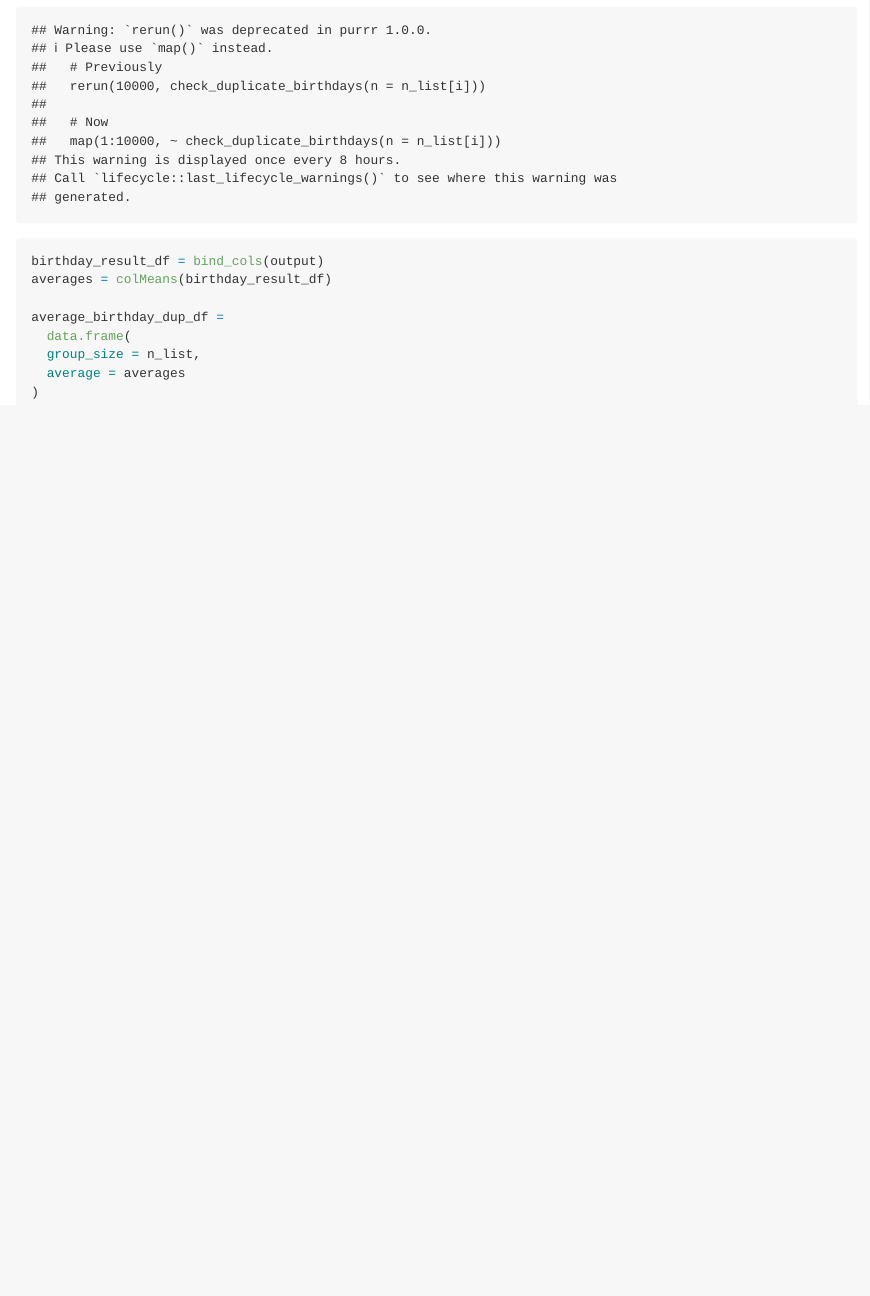
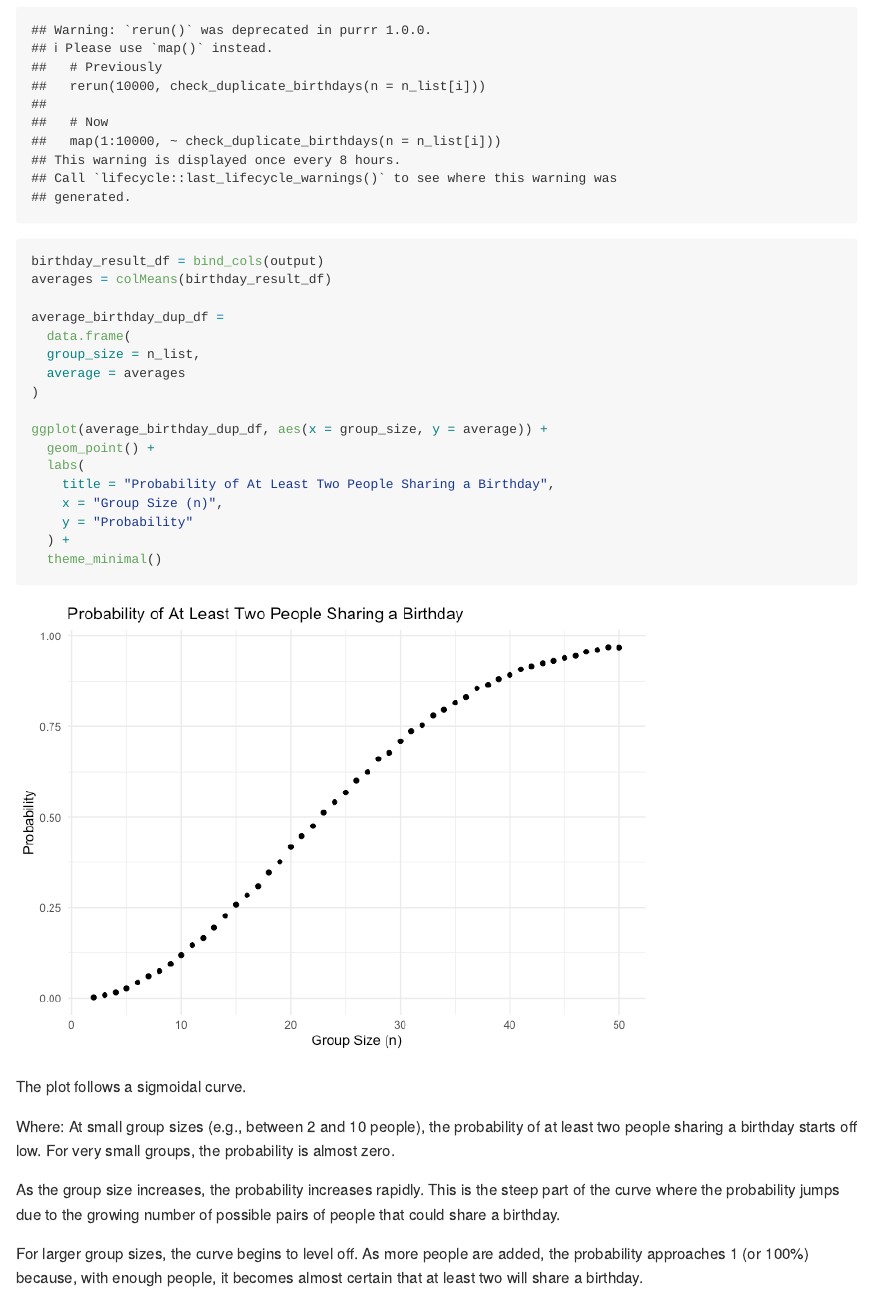
Before and after one commit to fp2513/p8105_hw5_fp2513, an R Markdown document (p8105_hw5_fp2513.Rmd): the page in a window 1100 px wide, from 1270 px down. The pictures show the output file p8105_hw5_fp2513.md that the author committed with the source, drawn offline in the style of GitHub.

Commit message:
plotting probabilities of duplicate and commenting

````diff
--- a/p8105_hw5_fp2513.Rmd
+++ b/p8105_hw5_fp2513.Rmd
@@ -65,8 +65,22 @@ average_birthday_dup_df =
   average = averages
 )
 
+ggplot(average_birthday_dup_df, aes(x = group_size, y = average)) +
+  geom_point() +
+  labs(
+    title = "Probability of At Least Two People Sharing a Birthday",
+    x = "Group Size (n)",
+    y = "Probability"
+  ) +
+  theme_minimal()
+
 ```
 
-```{r}
+The plot follows a sigmoidal curve.
 
-```
+Where:
+At small group sizes (e.g., between 2 and 10 people), the probability of at least two people sharing a birthday starts off low. For very small groups, the probability is almost zero.
+
+As the group size increases, the probability increases rapidly. This is the steep part of the curve where the probability jumps due to the growing number of possible pairs of people that could share a birthday.
+
+For larger group sizes, the curve begins to level off. As more people are added, the probability approaches 1 (or 100%) because, with enough people, it becomes almost certain that at least two will share a birthday.
````
Also changed, not shown: p8105_hw5_fp2513.md, p8105_hw5_fp2513_files/figure-gfm/unnamed-chunk-3-1.png (added).
